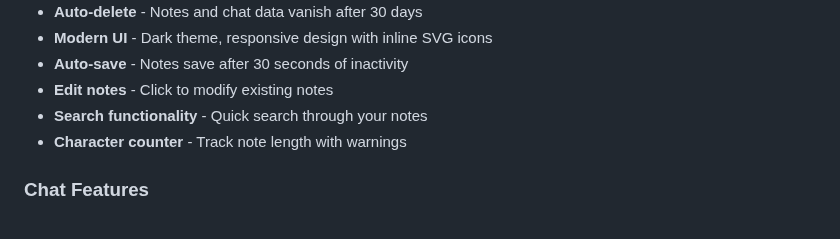
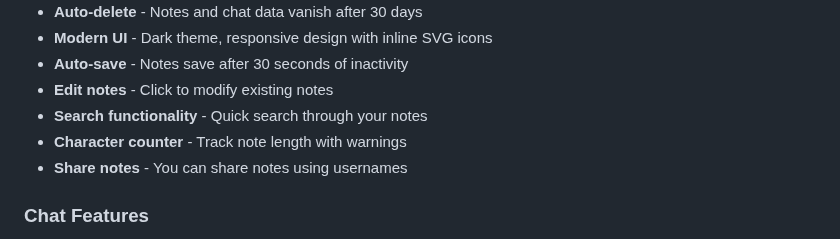
Before and after one commit to ktauchathuranga/notebud, a Markdown page: README.md, the part around the change. Drawn GitHub-style.

```diff
--- a/README.md
+++ b/README.md
@@ -37,6 +37,7 @@ By using notebud, you acknowledge these limitations and agree to use the platfor
 - **Edit notes** - Click to modify existing notes
 - **Search functionality** - Quick search through your notes
 - **Character counter** - Track note length with warnings
+- **Share notes** - You can share notes using usernames
 
 ### Chat Features
 - **Real-time messaging** - WebSocket-powered instant communication
```
